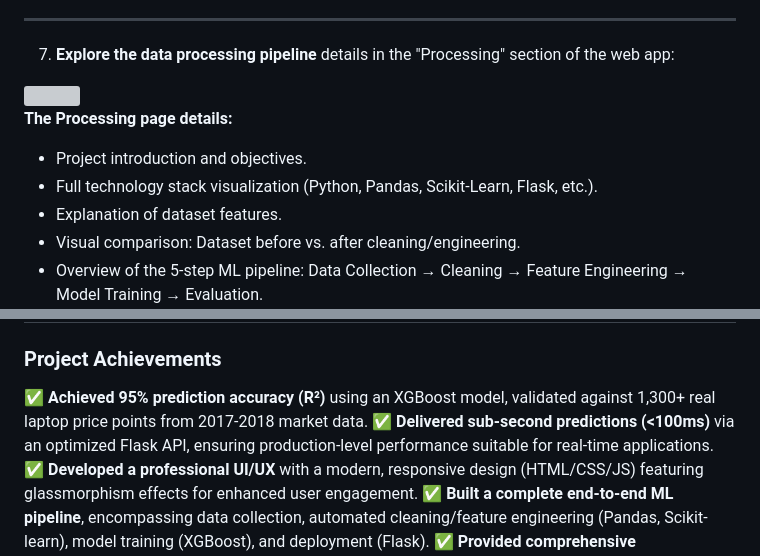
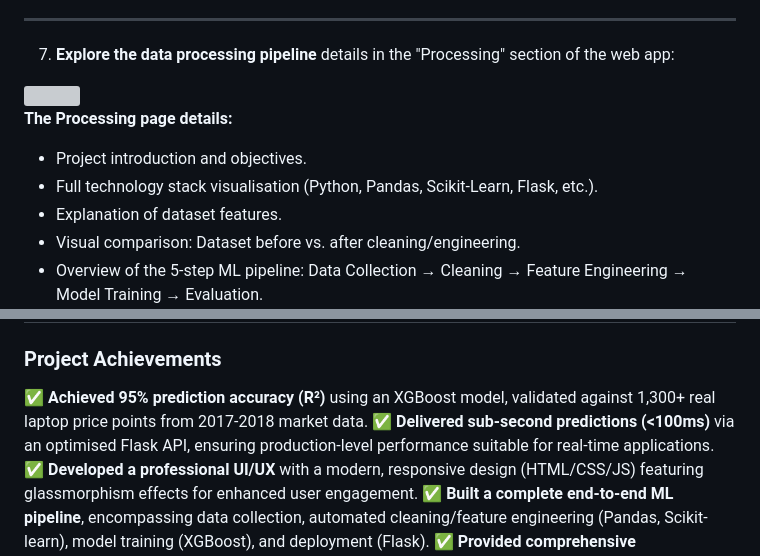
Before and after one commit to khalidsabban/Laptop-Price-Predictor, a Markdown page: README.md, 2 parts joined by grey strips. Rendered like a GitHub page; grey boxes are pictures that could not be loaded.

```diff
--- a/README.md
+++ b/README.md
@@ -151,7 +149,7 @@ Running the above command should result in you seeing the following:
 
 **The Processing page details:**
 - Project introduction and objectives.
-- Full technology stack visualization (Python, Pandas, Scikit-Learn, Flask, etc.).
+- Full technology stack visualisation (Python, Pandas, Scikit-Learn, Flask, etc.).
 - Explanation of dataset features.
 - Visual comparison: Dataset before vs. after cleaning/engineering.
 - Overview of the 5-step ML pipeline: Data Collection → Cleaning → Feature Engineering → Model Training → Evaluation.
@@ -175,7 +173,7 @@ Input: Apple Ultrabook, 13.3", 16GB RAM, Intel i5 2.7GHz, 512GB SSD, macOS Outpu
 ### Project Achievements
 
 ✅ **Achieved 95% prediction accuracy (R²)** using an XGBoost model, validated against 1,300+ real laptop price points from 2017-2018 market data.
-✅ **Delivered sub-second predictions (<100ms)** via an optimized Flask API, ensuring production-level performance suitable for real-time applications.
+✅ **Delivered sub-second predictions (<100ms)** via an optimised Flask API, ensuring production-level performance suitable for real-time applications.
 ✅ **Developed a professional UI/UX** with a modern, responsive design (HTML/CSS/JS) featuring glassmorphism effects for enhanced user engagement.
 ✅ **Built a complete end-to-end ML pipeline**, encompassing data collection, automated cleaning/feature engineering (Pandas, Scikit-learn), model training (XGBoost), and deployment (Flask).
 ✅ **Provided comprehensive documentation** through detailed Jupyter notebooks, outlining the entire analysis, feature engineering, and model selection process.
```
Also changed, not shown: other parts of README.md (+16 -18 lines).
